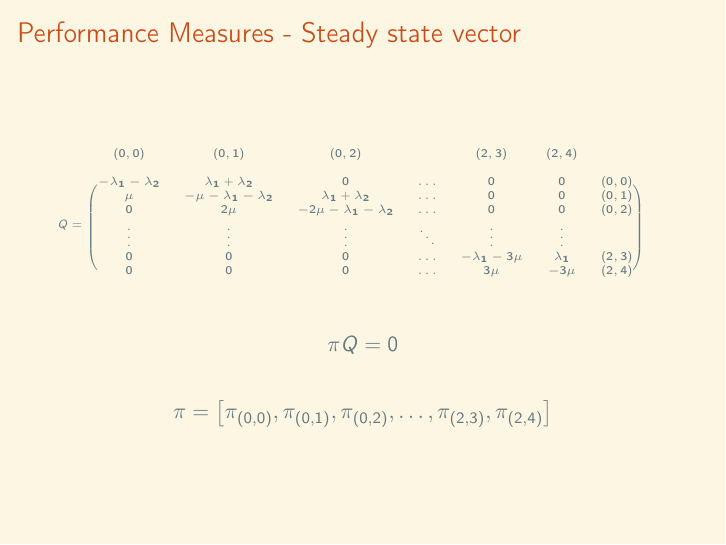
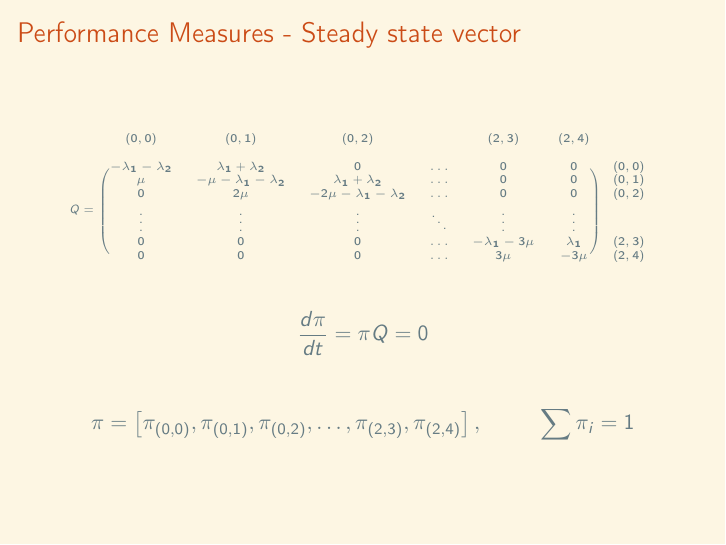
Before and after one commit to MichalisPanayides/Talks, LaTeX slides (Annual Review - Vol 2/main.tex, which reads Annual Review - Vol 2/Frames/3. Performance Measures/main.tex): page 11 of 18. Compiled offline with pdfLaTeX.

Commit message:
Minor change of slides

```diff
--- a/Annual Review - Vol 2/Frames/3. Performance Measures/main.tex
+++ b/Annual Review - Vol 2/Frames/3. Performance Measures/main.tex
@@ -4,10 +4,10 @@
     \tiny
     \begin{equation*}
         Q =
-        \begin{blockarray}{cccccccc}
+        \begin{blockarray}{ccccccc}
             (0, 0) & (0, 1) & (0, 2) & & (2, 3) & (2, 4) & \\
             & & & & & & & \\
-            \begin{block}{(ccccccc)c}
+            \begin{block}{(cccccc)c}
                 -\lambda_1 - \lambda_2 & \lambda_1 + \lambda_2 & 0 & \dots & 0 & 0 & (0,0) \\
                 \mu & -\mu - \lambda_1 - \lambda_2 & \lambda_1 + \lambda_2 & \dots & 0 & 0 & (0,1) \\
                 0 & 2\mu & -2\mu - \lambda_1 - \lambda_2 & \dots & 0 & 0 & (0,2) \\
@@ -20,13 +20,13 @@
 
     \normalsize
     \begin{equation*}
-        \pi Q = 0
+        \frac{d \pi}{dt} = \pi Q = 0
     \end{equation*}
 
     \begin{equation*}
         \pi = \left[
             \pi_{(0,0)}, \pi_{(0,1)}, \pi_{(0,2)}, \dots, \pi_{(2,3)}, \pi_{(2,4)}
-        \right]
+        \right], \hspace{1cm} \sum \pi_i = 1
     \end{equation*}
 
 \end{frame}
```
Also changed, not shown: Annual Review - Vol 2/main.pdf.
